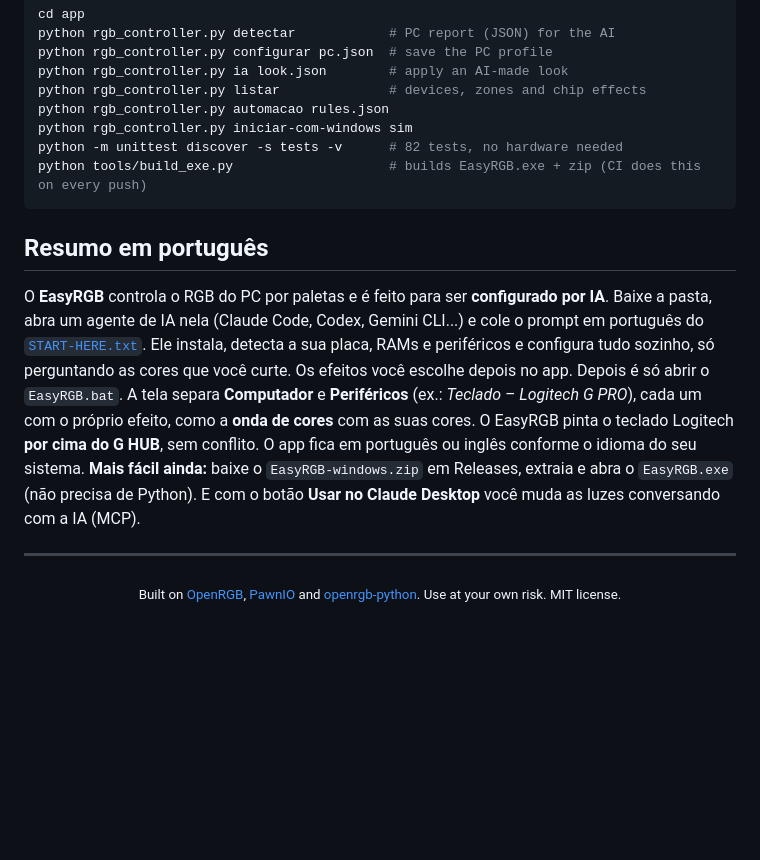
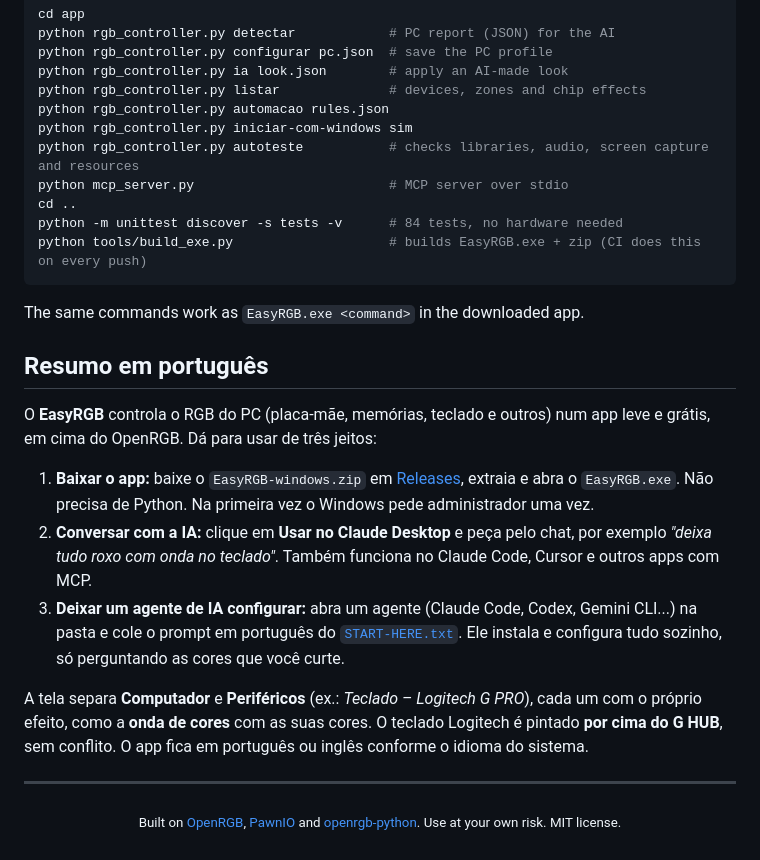
Before and after one commit to lucianookdp/EasyRGB, a Markdown page: README.md, the part around one of its changes. Drawn GitHub-style; folded sections open; blank space fills up the shorter version.

````diff
--- a/README.md
+++ b/README.md
@@ -102,16 +105,32 @@ python rgb_controller.py ia look.json        # apply an AI-made look
 python rgb_controller.py listar              # devices, zones and chip effects
 python rgb_controller.py automacao rules.json
 python rgb_controller.py iniciar-com-windows sim
-python -m unittest discover -s tests -v      # 82 tests, no hardware needed
+python rgb_controller.py autoteste           # checks libraries, audio, screen capture and resources
+python mcp_server.py                         # MCP server over stdio
+cd ..
+python -m unittest discover -s tests -v      # 84 tests, no hardware needed
 python tools/build_exe.py                    # builds EasyRGB.exe + zip (CI does this on every push)
 ```
+
+The same commands work as `EasyRGB.exe <command>` in the downloaded app.
 </details>
 
 ## Resumo em português
 
-O **EasyRGB** controla o RGB do PC por paletas e é feito para ser **configurado por IA**. Baixe a pasta, abra um agente de IA nela (Claude Code, Codex, Gemini CLI...) e cole o prompt em português do [`START-HERE.txt`](START-HERE.txt). Ele instala, detecta a sua placa, RAMs e periféricos e configura tudo sozinho, só perguntando as cores que você curte. Os efeitos você escolhe depois no app. Depois é só abrir o `EasyRGB.bat`.
-A tela separa **Computador** e **Periféricos** (ex.: *Teclado – Logitech G PRO*), cada um com o próprio efeito, como a **onda de cores** com as suas cores. O EasyRGB pinta o teclado Logitech **por cima do G HUB**, sem conflito. O app fica em português ou inglês conforme o idioma do seu sistema.
-**Mais fácil ainda:** baixe o `EasyRGB-windows.zip` em Releases, extraia e abra o `EasyRGB.exe` (não precisa de Python). E com o botão **Usar no Claude Desktop** você muda as luzes conversando com a IA (MCP).
+O **EasyRGB** controla o RGB do PC (placa-mãe, memórias, teclado e outros) num app leve e grátis, em cima do OpenRGB.
+Dá para usar de três jeitos:
+
+1. **Baixar o app:** baixe o `EasyRGB-windows.zip` em [Releases](../../releases/latest), extraia e abra o
+   `EasyRGB.exe`. Não precisa de Python. Na primeira vez o Windows pede administrador uma vez.
+2. **Conversar com a IA:** clique em **Usar no Claude Desktop** e peça pelo chat, por exemplo *"deixa tudo roxo
+   com onda no teclado"*. Também funciona no Claude Code, Cursor e outros apps com MCP.
+3. **Deixar um agente de IA configurar:** abra um agente (Claude Code, Codex, Gemini CLI...) na pasta e cole o
+   prompt em português do [`START-HERE.txt`](START-HERE.txt). Ele instala e configura tudo sozinho, só perguntando
+   as cores que você curte.
+
+A tela separa **Computador** e **Periféricos** (ex.: *Teclado – Logitech G PRO*), cada um com o próprio efeito,
+como a **onda de cores** com as suas cores. O teclado Logitech é pintado **por cima do G HUB**, sem conflito.
+O app fica em português ou inglês conforme o idioma do sistema.
 
 ---
 
````
Also changed, not shown: other parts of README.md (+47 -44 lines), docs/screenshot.png, docs/social-preview.png, 3 other files.
